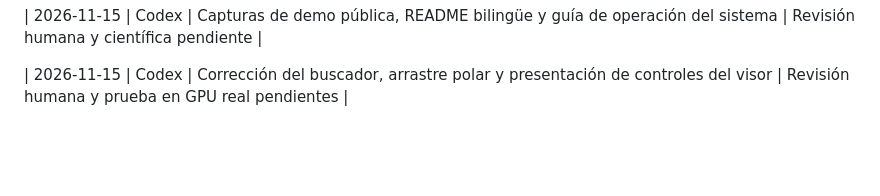
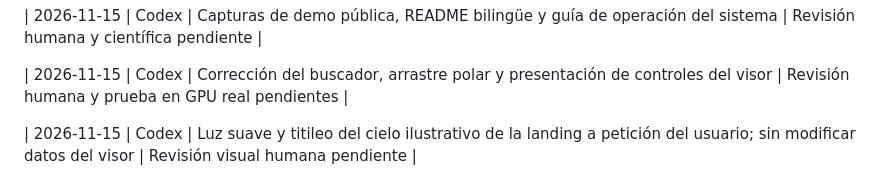
Before and after one commit to Vladimirjon/NASA_PlanetX_SPHEREX, a Markdown page: docs/AI_USAGE.md, the part around the change. GitHub-like rendering; blank space fills up the shorter version.

```diff
--- a/docs/AI_USAGE.md
+++ b/docs/AI_USAGE.md
@@ -103,3 +103,5 @@ Required by NASA Space Apps 2026 ("Use of Super Intelligence") and the Sangolqu
 | 2026-11-15 | Codex | Capturas de demo pública, README bilingüe y guía de operación del sistema | Revisión humana y científica pendiente |
 
 | 2026-11-15 | Codex | Corrección del buscador, arrastre polar y presentación de controles del visor | Revisión humana y prueba en GPU real pendientes |
+
+| 2026-11-15 | Codex | Luz suave y titileo del cielo ilustrativo de la landing a petición del usuario; sin modificar datos del visor | Revisión visual humana pendiente |
```
Also changed, not shown: docs/STATE.md (+1 -0 lines), landing/README.md (+1 -1 lines), docs/reviews/landing/2026-11-15-luz-estelar.png (added), 1 other file.
